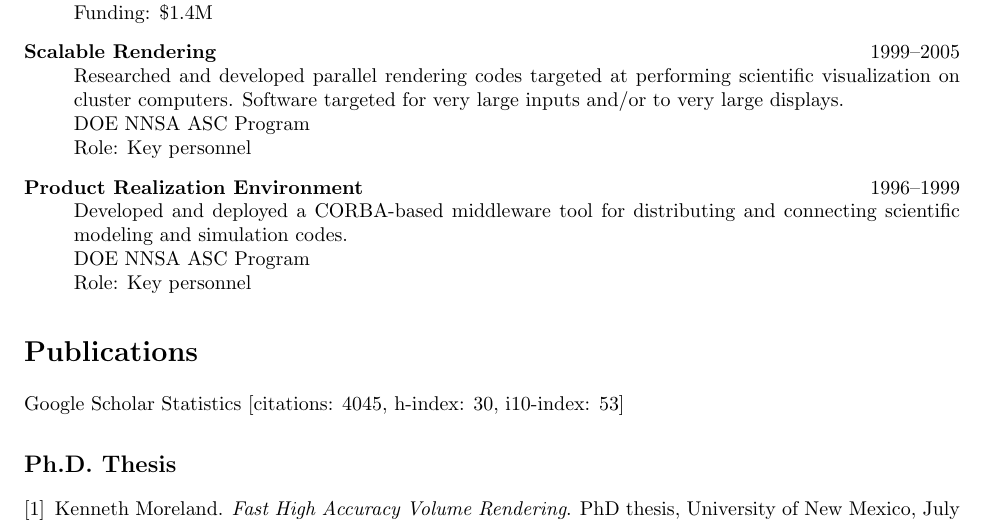
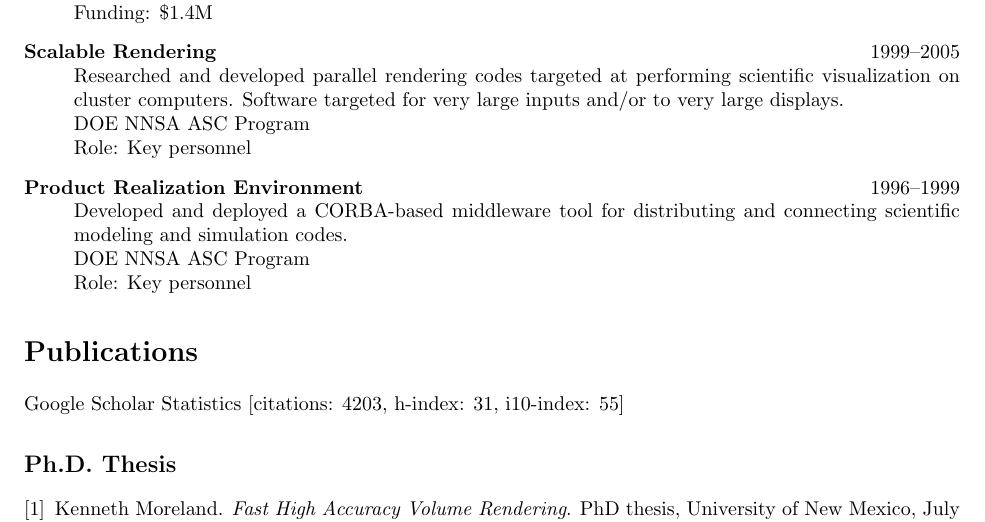
Before and after one commit to kmorel-papers/curriculum_vitae, a LaTeX CV (curriculum_vitae.tex): part of page 2 of 11, cut so that both start at the same text. Compiled offline with pdfLaTeX.

Commit message:
Update pub stats

```diff
--- a/curriculum_vitae.tex
+++ b/curriculum_vitae.tex
@@ -162,7 +162,7 @@
 \section*{Publications}
 
 % https://scholar.google.com/citations?user=vklmjtEAAAAJ&hl=en
-Google Scholar Statistics [citations: 4045, h-index: 30, i10-index: 53]
+Google Scholar Statistics [citations: 4203, h-index: 31, i10-index: 55]
 
 \nocitephd{Moreland2004}
 \bibliographystylephd{plainyr-rev}
```
